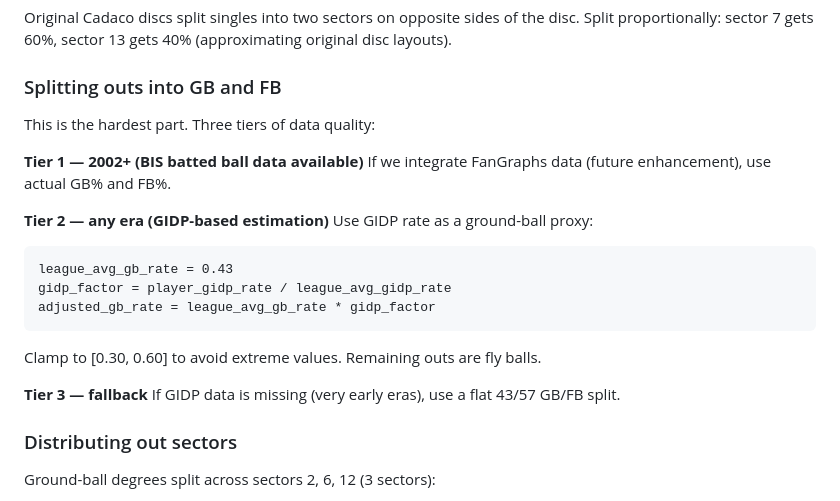
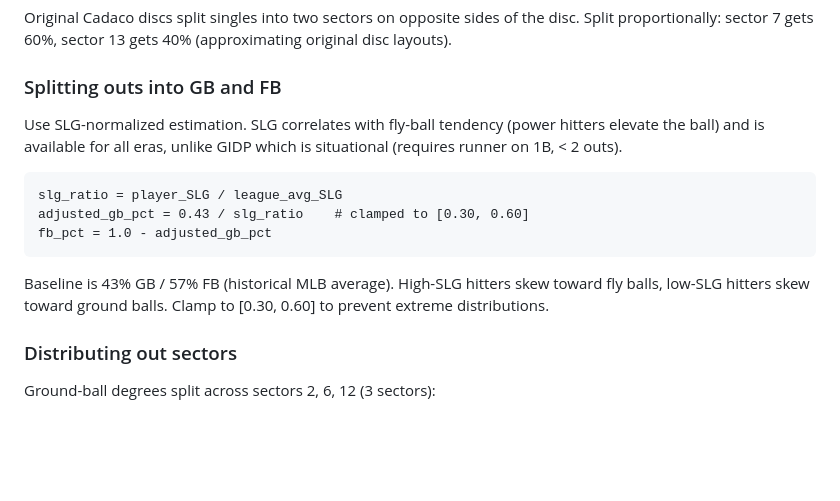
Before and after one commit to slowernet/jonron, a Markdown page: docs/plans/2026-06-01-roster-generation.md, the part around the change. Rendered like a GitHub page; blank space fills up the shorter version.

````diff
--- a/docs/plans/2026-06-01-roster-generation.md
+++ b/docs/plans/2026-06-01-roster-generation.md
@@ -85,24 +85,15 @@ Original Cadaco discs split singles into two sectors on opposite sides of the di
 
 ### Splitting outs into GB and FB
 
-This is the hardest part. Three tiers of data quality:
-
-**Tier 1 — 2002+ (BIS batted ball data available)**
-If we integrate FanGraphs data (future enhancement), use actual GB% and FB%.
-
-**Tier 2 — any era (GIDP-based estimation)**
-Use GIDP rate as a ground-ball proxy:
+Use SLG-normalized estimation. SLG correlates with fly-ball tendency (power hitters elevate the ball) and is available for all eras, unlike GIDP which is situational (requires runner on 1B, < 2 outs).
 
 ```
-league_avg_gb_rate = 0.43
-gidp_factor = player_gidp_rate / league_avg_gidp_rate
-adjusted_gb_rate = league_avg_gb_rate * gidp_factor
+slg_ratio = player_SLG / league_avg_SLG
+adjusted_gb_pct = 0.43 / slg_ratio    # clamped to [0.30, 0.60]
+fb_pct = 1.0 - adjusted_gb_pct
 ```
 
-Clamp to [0.30, 0.60] to avoid extreme values. Remaining outs are fly balls.
-
-**Tier 3 — fallback**
-If GIDP data is missing (very early eras), use a flat 43/57 GB/FB split.
+Baseline is 43% GB / 57% FB (historical MLB average). High-SLG hitters skew toward fly balls, low-SLG hitters skew toward ground balls. Clamp to [0.30, 0.60] to prevent extreme distributions.
 
 ### Distributing out sectors
 
````
Also changed, not shown: docs/plans/2026-06-07-stats-pipeline.md (added, +301 -0 lines).
